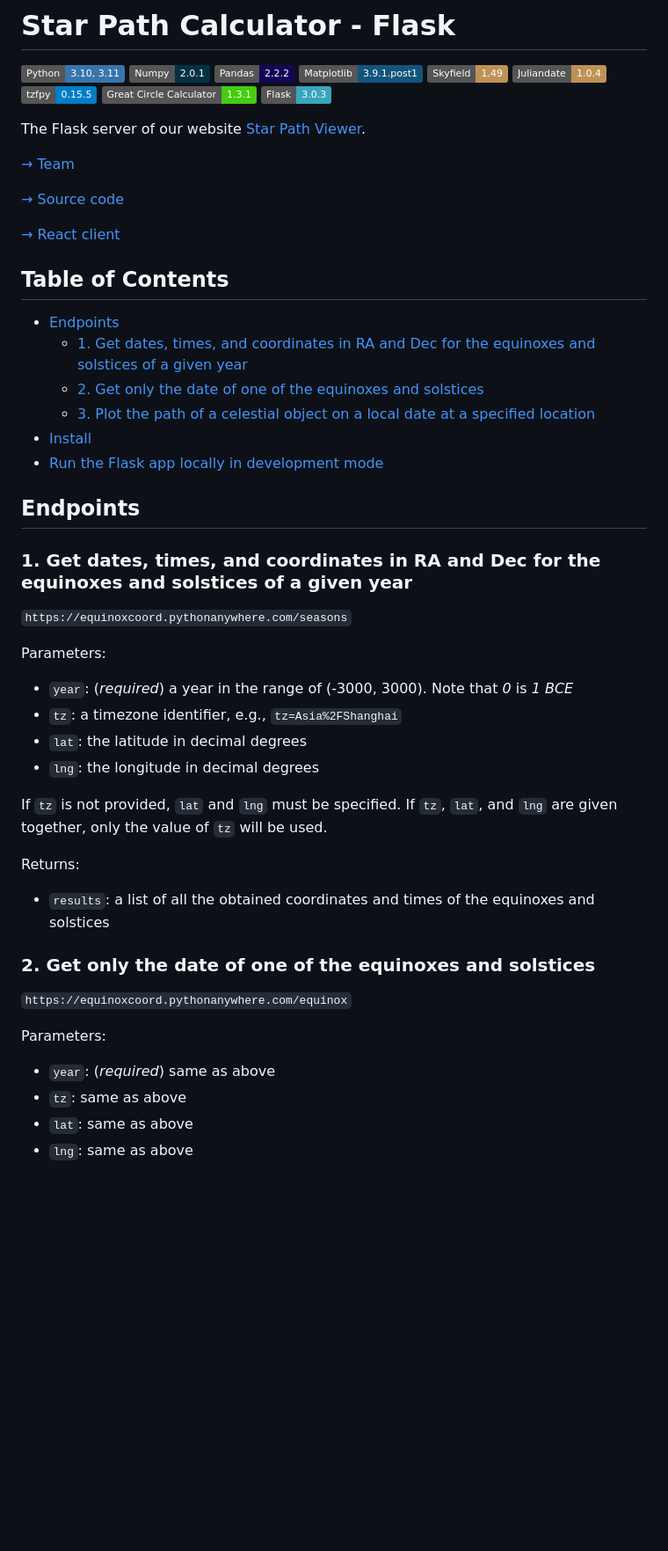
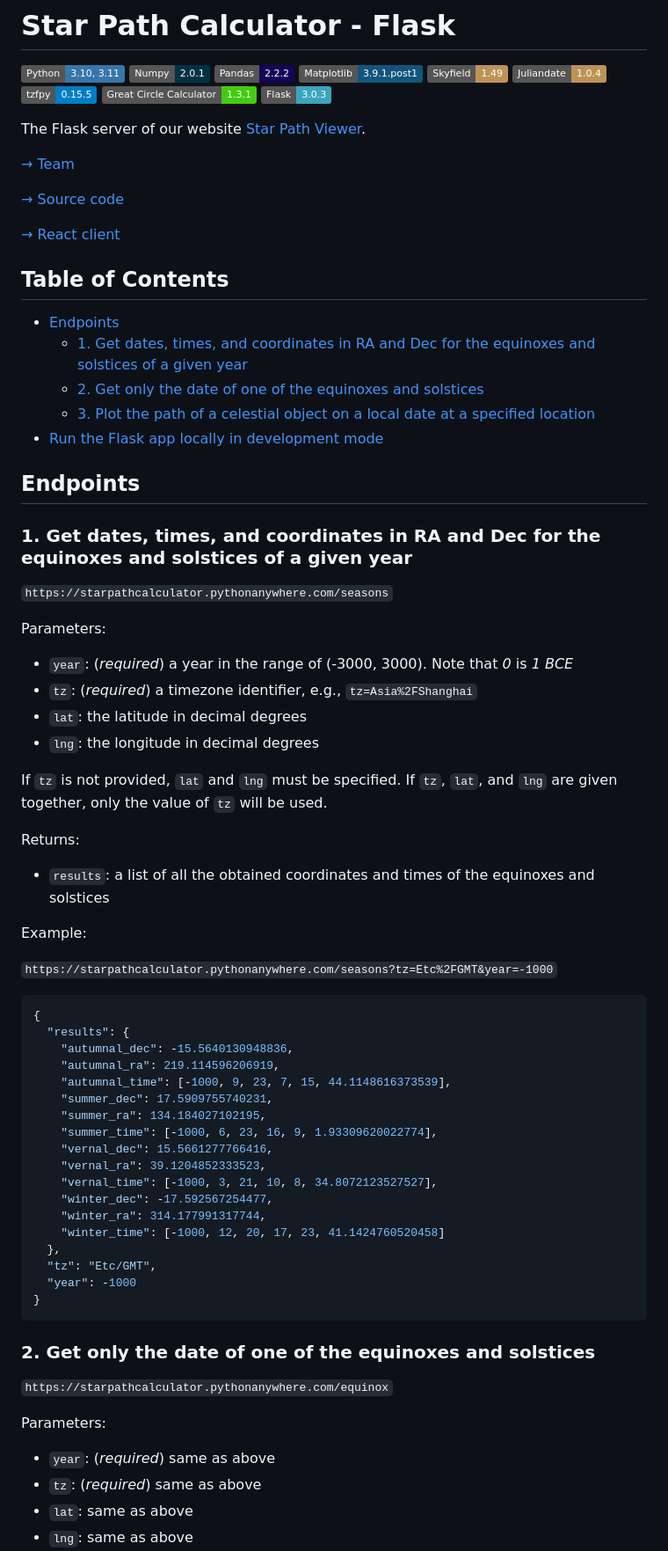
Before and after one commit to lydiazly/star-path-calculator-flask, a Markdown page: README.md, the part around one of its changes. Shown at 88% size. Drawn GitHub-style; badges without logos; blank space fills up the shorter version.

Commit message:
README: examples

````diff
--- a/README.md
+++ b/README.md
@@ -3,7 +3,6 @@
 [![python](https://img.shields.io/badge/Python-3.10,_3.11-3776AB?logo=python&logoColor=white)](https://www.python.org) [![numpy](https://img.shields.io/badge/Numpy-2.0.1-013243?logo=numpy&logoColor=white)](https://numpy.org) [![pandas](https://img.shields.io/badge/Pandas-2.2.2-150458?logo=Pandas&logoColor=white)](https://pandas.pydata.org) [![matplotlib](https://img.shields.io/badge/Matplotlib-3.9.1.post1-12557C)](https://matplotlib.org) [![skyfield](https://img.shields.io/badge/Skyfield-1.49-BD9354)](https://rhodesmill.org/skyfield) [![juliandate](https://img.shields.io/badge/Juliandate-1.0.4-BD9354)](https://pypi.org/project/juliandate) [![tzfpy](https://img.shields.io/badge/tzfpy-0.15.5-blue)](https://github.com/ringsaturn/tzfpy) [![great-circle-calculator](https://img.shields.io/badge/Great_Circle_Calculator-1.3.1-brightgreen)](https://github.com/seangrogan/great_circle_calculator) [![Flask](https://img.shields.io/badge/Flask-3.0.3-39A6BD?logo=flask&logoColor=white)](https://flask.palletsprojects.com)
 
 The Flask server of our website [Star Path Viewer](https://stardial-astro.github.io/star-path-viewer).
-
 
 [→ Team](https://github.com/stardial-astro)
 
@@ -17,19 +16,18 @@ The Flask server of our website [Star Path Viewer](https://stardial-astro.github
   - [1. Get dates, times, and coordinates in RA and Dec for the equinoxes and solstices of a given year](#1-get-dates-times-and-coordinates-in-ra-and-dec-for-the-equinoxes-and-solstices-of-a-given-year)
   - [2. Get only the date of one of the equinoxes and solstices](#2-get-only-the-date-of-one-of-the-equinoxes-and-solstices)
   - [3. Plot the path of a celestial object on a local date at a specified location](#3-plot-the-path-of-a-celestial-object-on-a-local-date-at-a-specified-location)
-- [Install](#install)
 - [Run the Flask app locally in development mode](#run-the-flask-app-locally-in-development-mode)
 
 ## Endpoints
 
 ### 1. Get dates, times, and coordinates in RA and Dec for the equinoxes and solstices of a given year
 
-`https://equinoxcoord.pythonanywhere.com/seasons`
+`https://starpathcalculator.pythonanywhere.com/seasons`
 
 Parameters:
 
 - `year`: (*required*) a year in the range of (-3000, 3000). Note that *0* is *1 BCE*
-- `tz`: a timezone identifier, e.g., `tz=Asia%2FShanghai`
+- `tz`: (*required*) a timezone identifier, e.g., `tz=Asia%2FShanghai`
 - `lat`: the latitude in decimal degrees
 - `lng`: the longitude in decimal degrees
 
@@ -39,14 +37,39 @@ Returns:
 
 - `results`: a list of all the obtained coordinates and times of the equinoxes and solstices
 
+Example:
+
+`https://starpathcalculator.pythonanywhere.com/seasons?tz=Etc%2FGMT&year=-1000`
+
+```json
+{
+  "results": {
+    "autumnal_dec": -15.5640130948836,
+    "autumnal_ra": 219.114596206919,
+    "autumnal_time": [-1000, 9, 23, 7, 15, 44.1148616373539],
+    "summer_dec": 17.5909755740231,
+    "summer_ra": 134.184027102195,
+    "summer_time": [-1000, 6, 23, 16, 9, 1.93309620022774],
+    "vernal_dec": 15.5661277766416,
+    "vernal_ra": 39.1204852333523,
+    "vernal_time": [-1000, 3, 21, 10, 8, 34.8072123527527],
+    "winter_dec": -17.592567254477,
+    "winter_ra": 314.177991317744,
+    "winter_time": [-1000, 12, 20, 17, 23, 41.1424760520458]
+  },
+  "tz": "Etc/GMT",
+  "year": -1000
+}
+```
+
 ### 2. Get only the date of one of the equinoxes and solstices
 
-`https://equinoxcoord.pythonanywhere.com/equinox`
+`https://starpathcalculator.pythonanywhere.com/equinox`
 
 Parameters:
 
 - `year`: (*required*) same as above
-- `tz`: same as above
+- `tz`: (*required*) same as above
 - `lat`: same as above
 - `lng`: same as above
 - `flag`: (*required*)
````
Also changed, not shown: other parts of README.md (+25 -11 lines).
